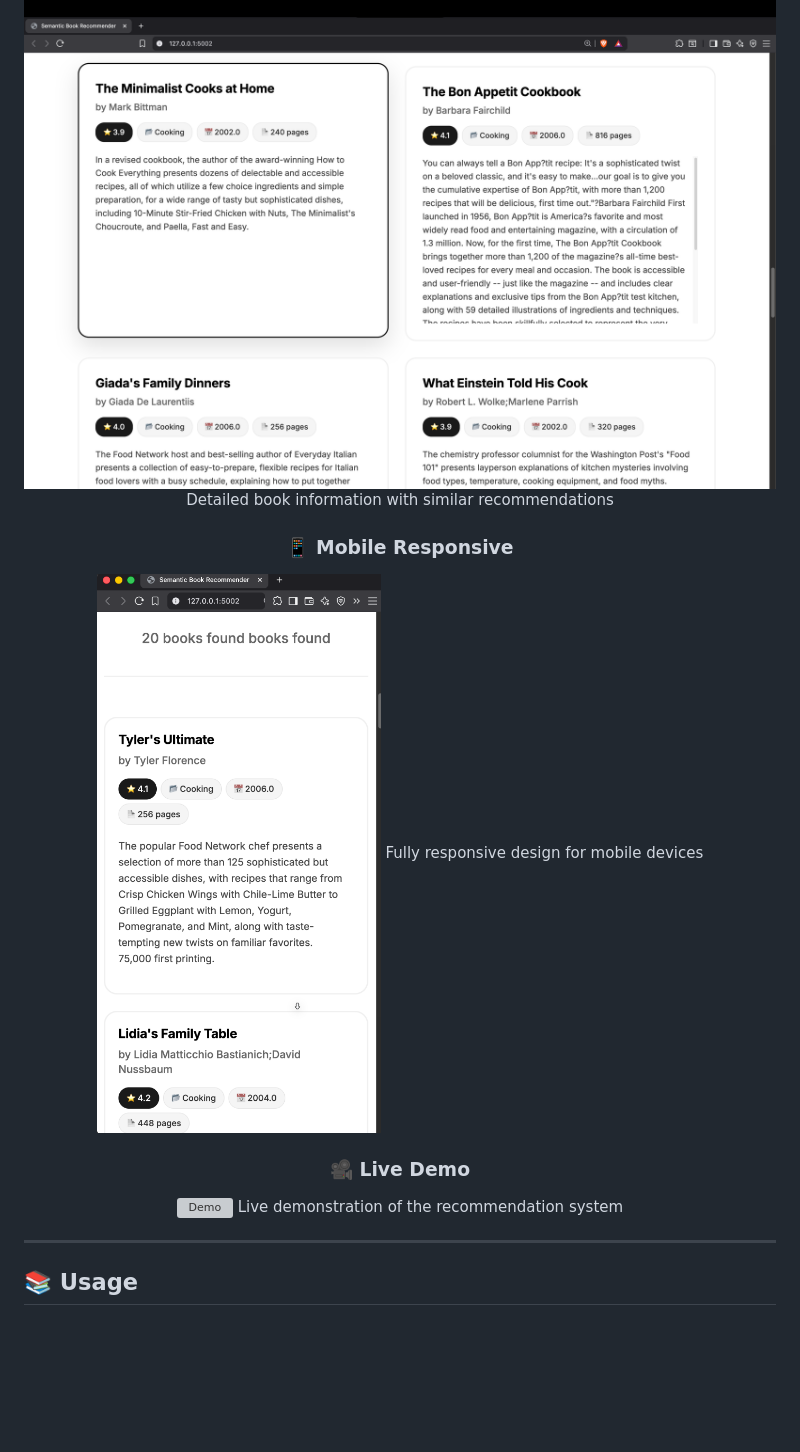
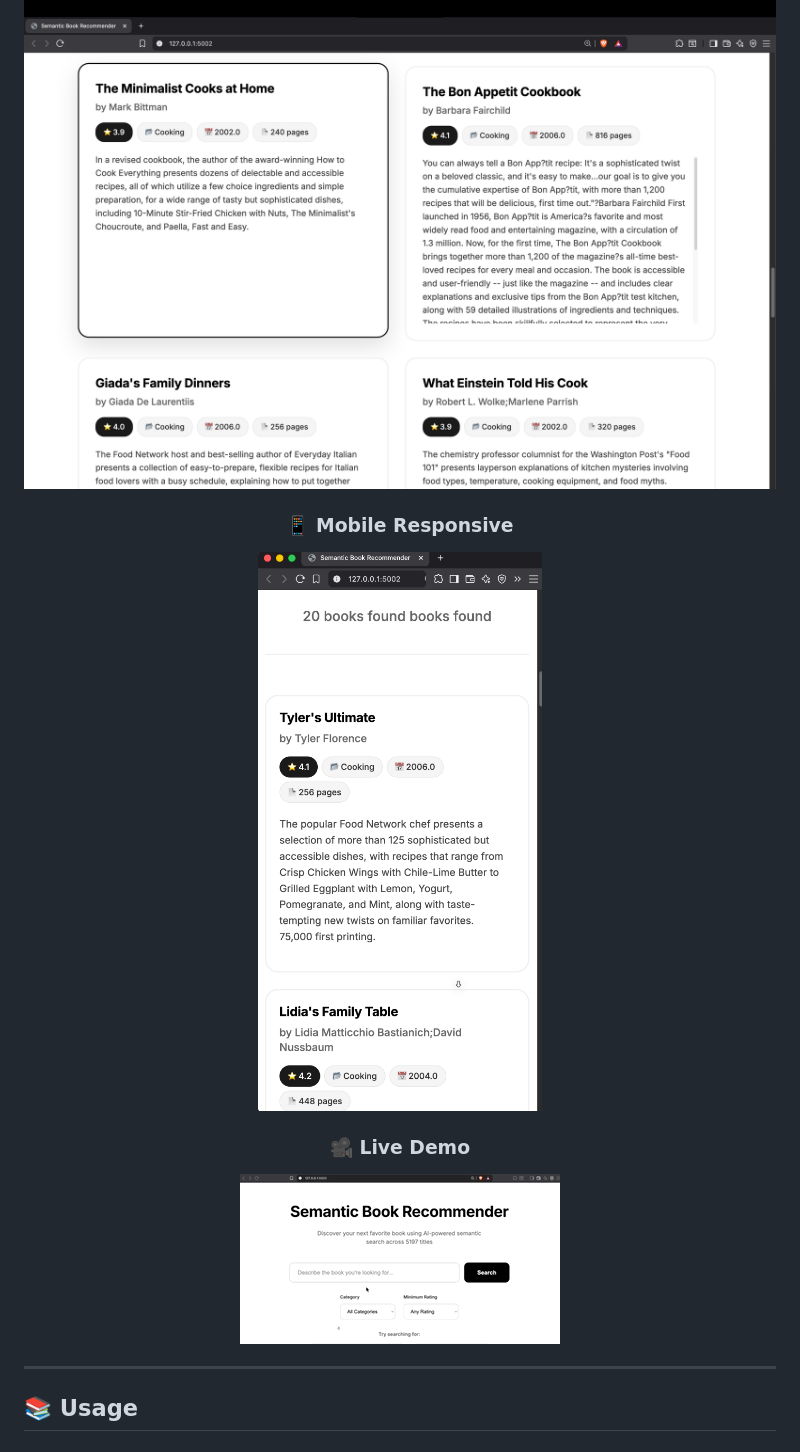
Before and after one commit to Manojgowda898/semantic_book_recommender, a Markdown page: README.md, the part around one of its changes. Drawn GitHub-style; blank space fills up the shorter version; grey boxes are pictures that could not be loaded.

Commit message:
Add demo assets and update README with screenshots

```diff
--- a/README.md
+++ b/README.md
@@ -209,15 +207,12 @@ Real-time search results and book recommendations
 
 ### 📚 Book Details
 ![Book Details](assets/book_details.png)
-Detailed book information with similar recommendations
 
 ### 📱 Mobile Responsive
-![Mobile Responsive](assets/mobile_responsive.png)
-Fully responsive design for mobile devices
+![Mobile View](assets/mobile_responsive.png)
 
 ### 🎥 Live Demo
-![Demo](assets/demo.gif)
-Live demonstration of the recommendation system
+![Demo](assets/book_demo.gif)
 
 </div>
 
```
Also changed, not shown: other parts of README.md (+2 -4 lines).
